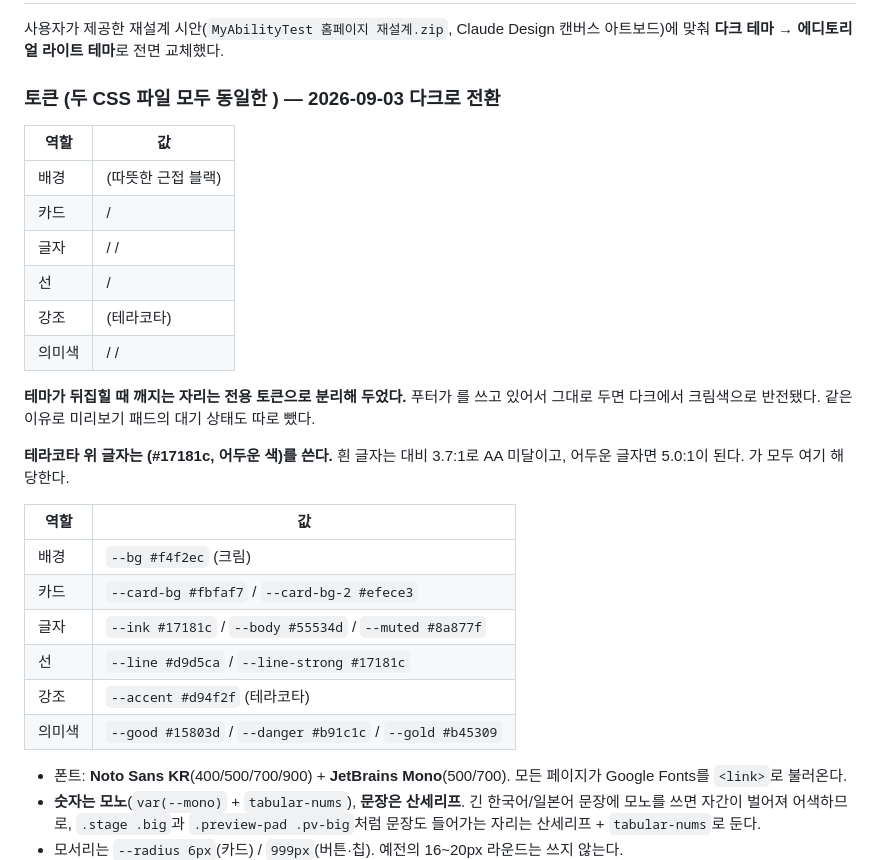
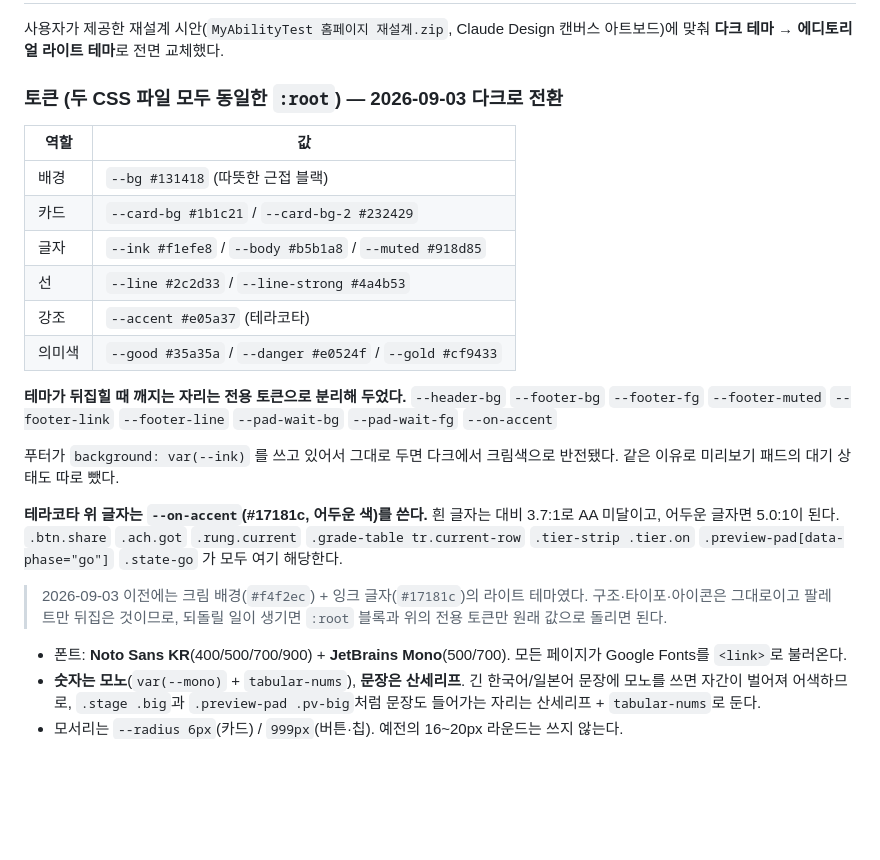
Before and after one commit to yongju0002-dot/myabilitytest, a Markdown page: CONVENTIONS.md, the part around the change. GitHub-like rendering; blank space fills up the shorter version.

Commit message:
docs: 다크 팔레트 토큰표 복구 (셸이 백틱을 먹어 값이 비어 있던 것)
Co-Authored-By: Claude Opus 5 <noreply@anthropic.com>

```diff
--- a/CONVENTIONS.md
+++ b/CONVENTIONS.md
@@ -489,33 +489,32 @@ CSS는 `/skill-test/style.css`의 `.click-pad, .space-pad, .apm-pad` 규칙 하
 사용자가 제공한 재설계 시안(`MyAbilityTest 홈페이지 재설계.zip`, Claude Design 캔버스 아트보드)에 맞춰
 **다크 테마 → 에디토리얼 라이트 테마**로 전면 교체했다.
 
-### 토큰 (두 CSS 파일 모두 동일한 ) — 2026-09-03 다크로 전환
+### 토큰 (두 CSS 파일 모두 동일한 `:root`) — 2026-09-03 다크로 전환
 
 | 역할 | 값 |
 |---|---|
-| 배경 |  (따뜻한 근접 블랙) |
-| 카드 |  /  |
-| 글자 |  /  /  |
-| 선 |  /  |
-| 강조 |  (테라코타) |
-| 의미색 |  /  /  |
+| 배경 | `--bg #131418` (따뜻한 근접 블랙) |
+| 카드 | `--card-bg #1b1c21` / `--card-bg-2 #232429` |
+| 글자 | `--ink #f1efe8` / `--body #b5b1a8` / `--muted #918d85` |
+| 선 | `--line #2c2d33` / `--line-strong #4a4b53` |
+| 강조 | `--accent #e05a37` (테라코타) |
+| 의미색 | `--good #35a35a` / `--danger #e0524f` / `--gold #cf9433` |
 
 **테마가 뒤집힐 때 깨지는 자리는 전용 토큰으로 분리해 두었다.**
-       푸터가  를 쓰고 있어서 그대로 두면 다크에서 크림색으로 반전됐다.
+`--header-bg` `--footer-bg` `--footer-fg` `--footer-muted` `--footer-link` `--footer-line`
+`--pad-wait-bg` `--pad-wait-fg` `--on-accent`
+
+푸터가 `background: var(--ink)` 를 쓰고 있어서 그대로 두면 다크에서 크림색으로 반전됐다.
 같은 이유로 미리보기 패드의 대기 상태도 따로 뺐다.
 
-**테라코타 위 글자는 (#17181c, 어두운 색)를 쓴다.**
+**테라코타 위 글자는 `--on-accent`(#17181c, 어두운 색)를 쓴다.**
 흰 글자는 대비 3.7:1로 AA 미달이고, 어두운 글자면 5.0:1이 된다.
-      가 모두 여기 해당한다.
+`.btn.share` `.ach.got` `.rung.current` `.grade-table tr.current-row` `.tier-strip .tier.on`
+`.preview-pad[data-phase="go"]` `.state-go` 가 모두 여기 해당한다.
 
-| 역할 | 값 |
-|---|---|
-| 배경 | `--bg #f4f2ec` (크림) |
-| 카드 | `--card-bg #fbfaf7` / `--card-bg-2 #efece3` |
-| 글자 | `--ink #17181c` / `--body #55534d` / `--muted #8a877f` |
-| 선 | `--line #d9d5ca` / `--line-strong #17181c` |
-| 강조 | `--accent #d94f2f` (테라코타) |
-| 의미색 | `--good #15803d` / `--danger #b91c1c` / `--gold #b45309` |
+> 2026-09-03 이전에는 크림 배경(`#f4f2ec`) + 잉크 글자(`#17181c`)의 라이트 테마였다.
+> 구조·타이포·아이콘은 그대로이고 팔레트만 뒤집은 것이므로, 되돌릴 일이 생기면
+> `:root` 블록과 위의 전용 토큰만 원래 값으로 돌리면 된다.
 
 - 폰트: **Noto Sans KR**(400/500/700/900) + **JetBrains Mono**(500/700). 모든 페이지가
   Google Fonts를 `<link>`로 불러온다.
```
